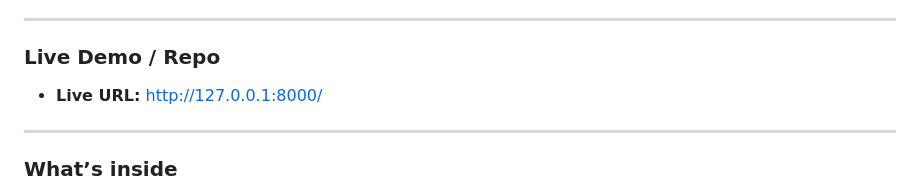
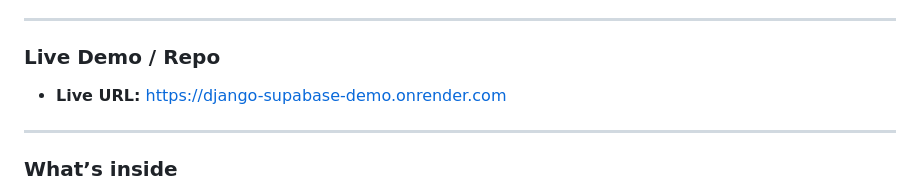
Before and after one commit to ShivaniChandratike73/django-supabase-demo, a Markdown page: README.md, the part around the change. Rendered like a GitHub page.

Commit message:
https://django-supabase-demo.onrender.com

```diff
--- a/README.md
+++ b/README.md
@@ -11,7 +11,7 @@ Features
 
 ### Live Demo / Repo
 
-- **Live URL:** http://127.0.0.1:8000/
+- **Live URL:** https://django-supabase-demo.onrender.com
 ---
 
 ### What’s inside
```
